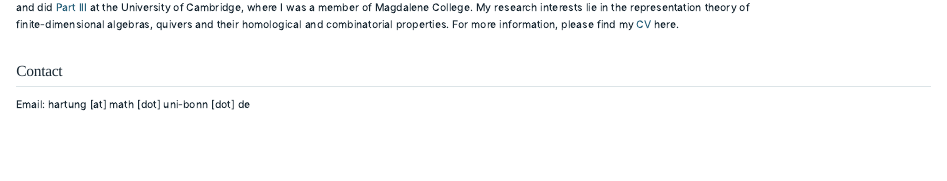
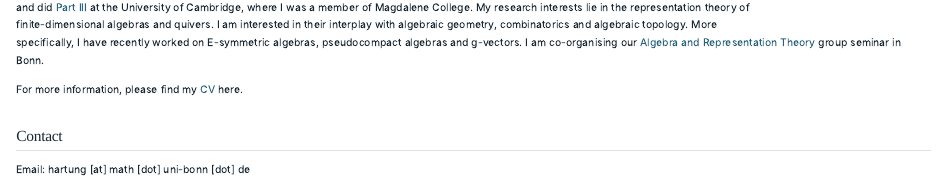
Before and after one commit to carolinhartung/carolinhartung.github.io, a Quarto document (index.qmd): the page in a window 1100 px wide, from 80 px down. Rendered offline with R 4.5, knitr and Pandoc in place of Quarto, with nearby package versions.

```diff
--- a/_quarto.yml
+++ b/_quarto.yml
@@ -1,5 +1,8 @@
 project:
   type: website
+
+resources:
+  - files/Carolin_Hartung_CV.pdf
 
 website:
   title: "Carolin Hartung"
--- a/index.qmd
+++ b/index.qmd
@@ -5,7 +5,9 @@
      alt="Portrait of Carolin Hartung"
      class="profile-photo">
 
-I am a first year PhD student at the University of Bonn under the supervision of [Jan Schröer](https://www.math.uni-bonn.de/~schroer/). Before that I completed my MSc in mathematics at Bonn and did [Part III](https://www.maths.cam.ac.uk/postgrad/part-iii/current) at the University of Cambridge, where I was a member of Magdalene College. My research interests lie in the representation theory of finite-dimensional algebras, quivers and their homological and combinatorial properties. For more information, please find my [CV](https://www.dropbox.com/scl/fi/t295vfbata2c7wephstel/CV_Carolin_Hartung_Website.pdf?rlkey=dpo8kq8k5c3ynfo50l5w7sraz&e=1&st=lvu9pk6y&dl=0) here.
+I am a first year PhD student at the University of Bonn under the supervision of [Jan Schröer](https://www.math.uni-bonn.de/~schroer/). Before that I completed my MSc in mathematics at Bonn and did [Part III](https://www.maths.cam.ac.uk/postgrad/part-iii/current) at the University of Cambridge, where I was a member of Magdalene College. My research interests lie in the representation theory of finite-dimensional algebras and quivers. I am interested in their interplay with algebraic geometry, combinatorics and algebraic topology. More specifically, I have recently worked on E-symmetric algebras, pseudocompact algebras and g-vectors. I am co-organising our [Algebra and Representation Theory](https://sites.google.com/view/reptheory-seminar-bonn/home) group seminar in Bonn.
+
+For more information, please find my [CV](files/Carolin_Hartung_CV.pdf) here.
 
 
 ## Contact
```
Also changed, not shown: files/Carolin_Hartung_CV.pdf (added).
